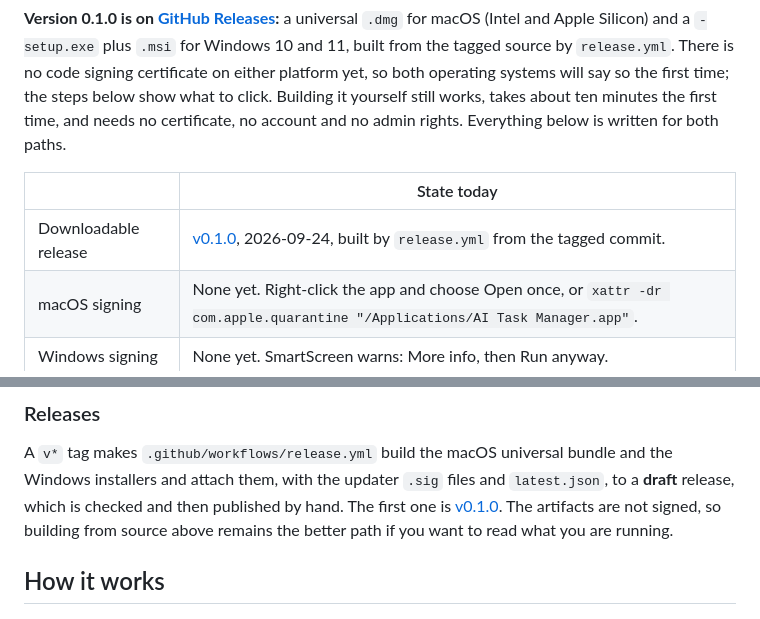
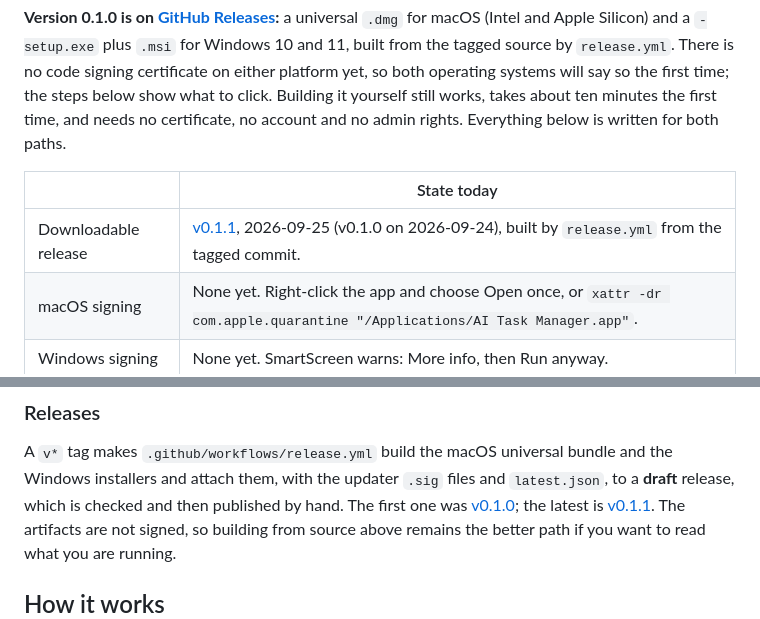
Before and after one commit to agilepeter/ai-task-manager, a Markdown page: README.md, 2 parts joined by grey strips. Rendered like a GitHub page.

Commit message:
docs: 0.1.1 is the latest release
Co-Authored-By: Claude Fable 5.1 <noreply@anthropic.com>

```diff
--- a/README.md
+++ b/README.md
@@ -37,7 +37,7 @@ account and no admin rights. Everything below is written for both paths.
 
 | | State today |
 |---|---|
-| Downloadable release | [v0.1.0](https://github.com/agilepeter/ai-task-manager/releases/tag/v0.1.0), 2026-09-24, built by `release.yml` from the tagged commit. |
+| Downloadable release | [v0.1.1](https://github.com/agilepeter/ai-task-manager/releases/tag/v0.1.1), 2026-09-25 (v0.1.0 on 2026-09-24), built by `release.yml` from the tagged commit. |
 | macOS signing | None yet. Right-click the app and choose Open once, or `xattr -dr com.apple.quarantine "/Applications/AI Task Manager.app"`. |
 | Windows signing | None yet. SmartScreen warns: More info, then Run anyway. |
 | Auto-update | **Opt-in, off by default.** See [Updates](#updates). |
@@ -155,7 +155,8 @@ settings, saved keys and history as well, delete `%APPDATA%\AITaskManager`.
 A `v*` tag makes `.github/workflows/release.yml` build the macOS universal
 bundle and the Windows installers and attach them, with the updater `.sig`
 files and `latest.json`, to a **draft** release, which is checked and then
-published by hand. The first one is [v0.1.0](https://github.com/agilepeter/ai-task-manager/releases/tag/v0.1.0). The
+published by hand. The first one was [v0.1.0](https://github.com/agilepeter/ai-task-manager/releases/tag/v0.1.0); the latest is
+[v0.1.1](https://github.com/agilepeter/ai-task-manager/releases/tag/v0.1.1). The
 artifacts are not signed, so building from source above remains the better
 path if you want to read what you are running.
 
```
Also changed, not shown: SHIPPING.md (+3 -0 lines).
